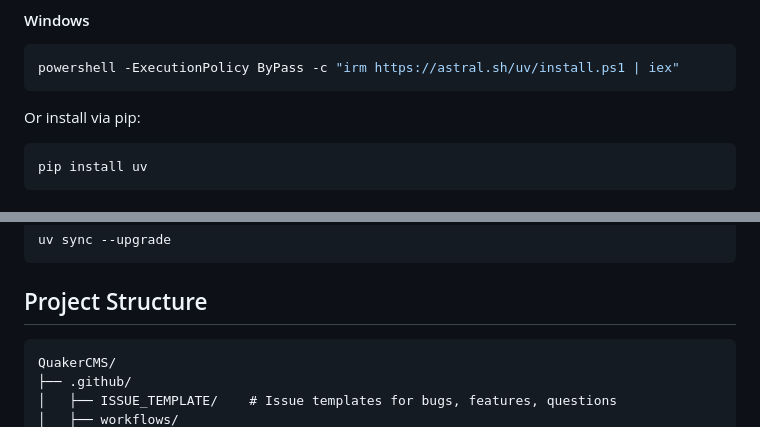
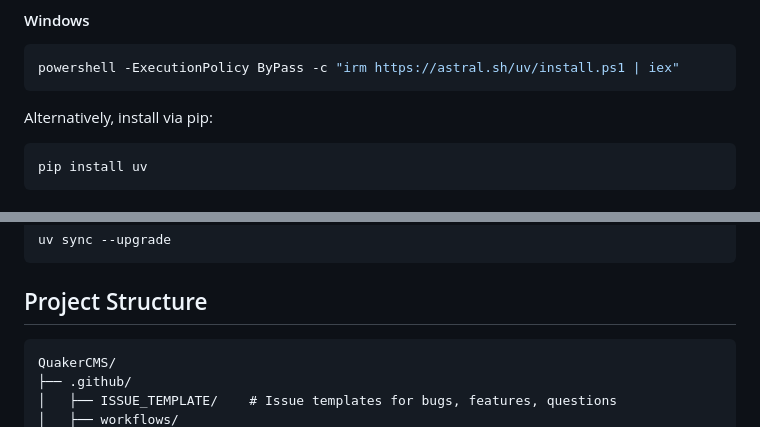
Before and after one commit to WesternFriend/QuakerCMS, a Markdown page: CONTRIBUTING.md, 2 parts joined by grey strips. GitHub-like rendering.

Commit message:
Update CONTRIBUTING.md for clarity and formatting improvements

````diff
--- a/CONTRIBUTING.md
+++ b/CONTRIBUTING.md
@@ -31,7 +31,7 @@ curl -LsSf https://astral.sh/uv/install.sh | sh
 powershell -ExecutionPolicy ByPass -c "irm https://astral.sh/uv/install.ps1 | iex"
 ```
 
-Or install via pip:
+Alternatively, install via pip:
 ```bash
 pip install uv
 ```
@@ -203,7 +203,7 @@ uv sync --upgrade
 
 ## Project Structure
 
-```
+```text
 QuakerCMS/
 ├── .github/
 │   ├── ISSUE_TEMPLATE/    # Issue templates for bugs, features, questions
````
Also changed, not shown: other parts of CONTRIBUTING.md (+3 -3 lines).
